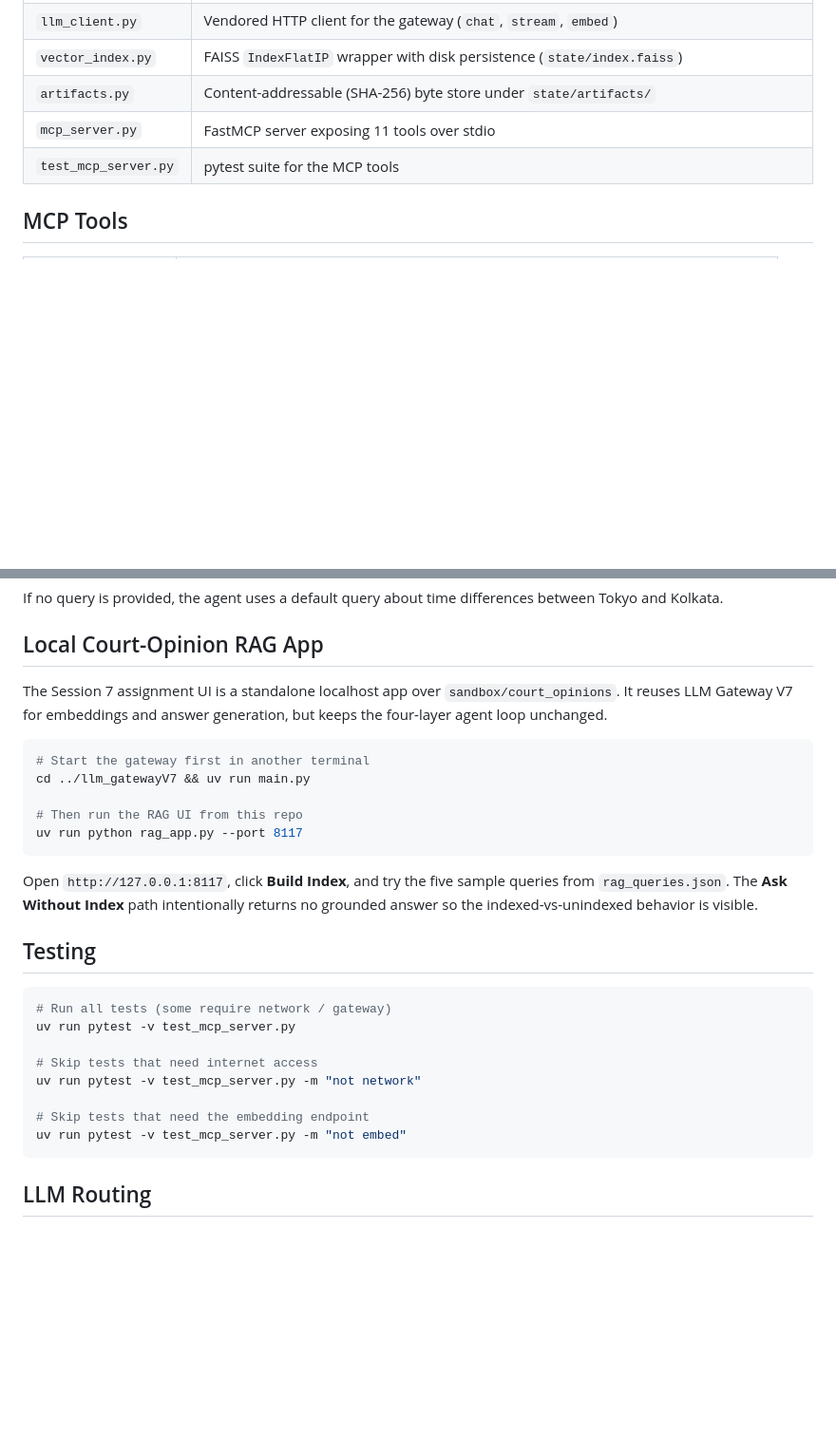
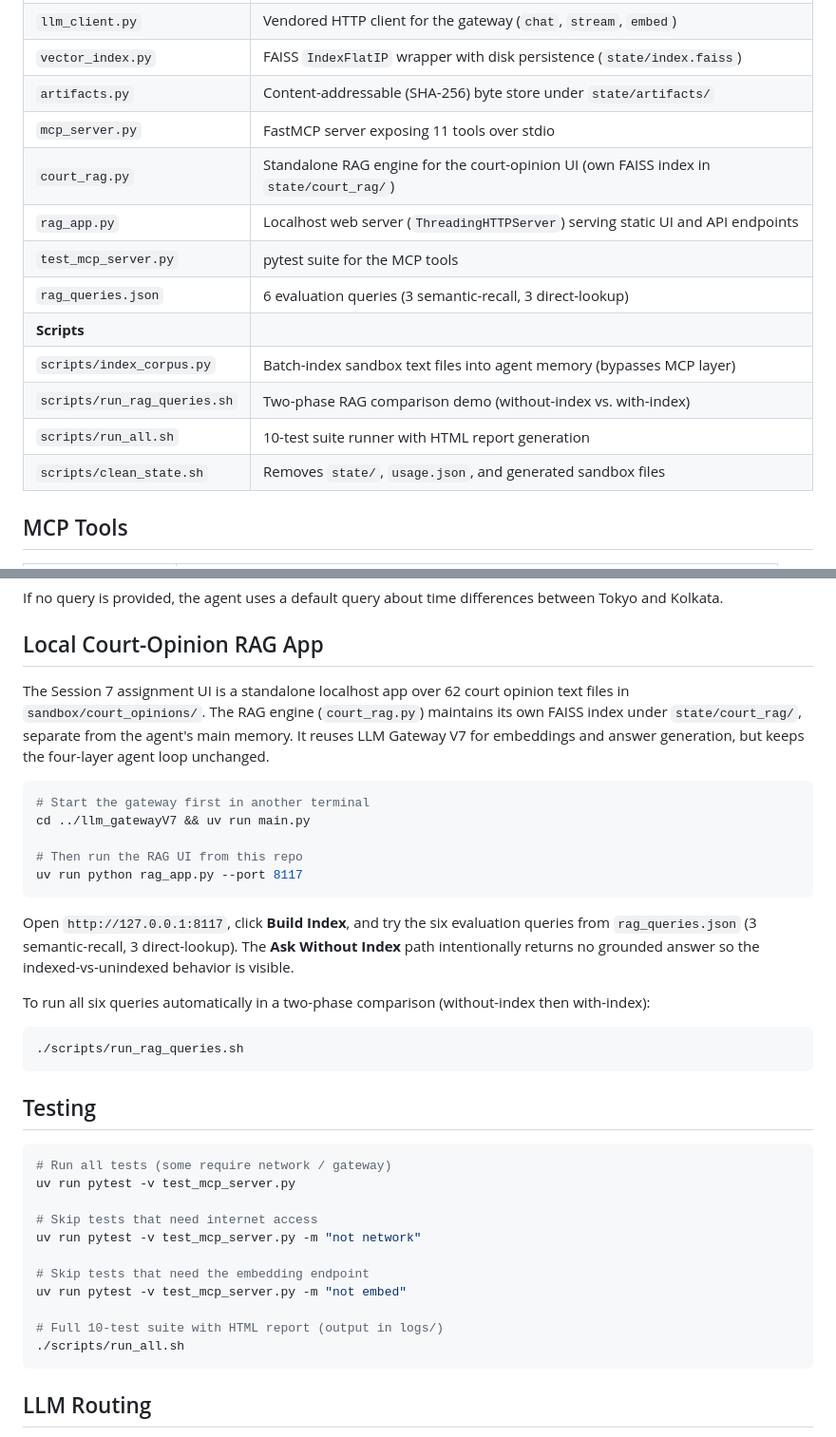
Before and after one commit to gadekar-pravin/EAG3-S7-Assignment, a Markdown page: README.md, 2 parts joined by grey strips. Shown at 95% size. Rendered like a GitHub page; blank space fills up the shorter version.

Commit message:
Update README to match current repo state
Add missing files to project structure (court_rag.py, rag_app.py,
rag_queries.json, and four scripts). Fix query count from five to six,
document the 62-file court opinion corpus, and note that court_rag.py
uses its own FAISS index separate from agent memory. Add run_all.sh
and run_rag_queries.sh to the testing and RAG sections.

````diff
--- a/README.md
+++ b/README.md
@@ -34,7 +34,15 @@ The loop runs up to 20 iterations (`MAX_ITERATIONS` in `agent7.py`). Each goal i
 | `vector_index.py` | FAISS `IndexFlatIP` wrapper with disk persistence (`state/index.faiss`) |
 | `artifacts.py` | Content-addressable (SHA-256) byte store under `state/artifacts/` |
 | `mcp_server.py` | FastMCP server exposing 11 tools over stdio |
+| `court_rag.py` | Standalone RAG engine for the court-opinion UI (own FAISS index in `state/court_rag/`) |
+| `rag_app.py` | Localhost web server (`ThreadingHTTPServer`) serving static UI and API endpoints |
 | `test_mcp_server.py` | pytest suite for the MCP tools |
+| `rag_queries.json` | 6 evaluation queries (3 semantic-recall, 3 direct-lookup) |
+| **Scripts** | |
+| `scripts/index_corpus.py` | Batch-index sandbox text files into agent memory (bypasses MCP layer) |
+| `scripts/run_rag_queries.sh` | Two-phase RAG comparison demo (without-index vs. with-index) |
+| `scripts/run_all.sh` | 10-test suite runner with HTML report generation |
+| `scripts/clean_state.sh` | Removes `state/`, `usage.json`, and generated sandbox files |
 
 ## MCP Tools
 
@@ -83,7 +91,9 @@ If no query is provided, the agent uses a default query about time differences b
 
 ## Local Court-Opinion RAG App
 
-The Session 7 assignment UI is a standalone localhost app over `sandbox/court_opinions`.
+The Session 7 assignment UI is a standalone localhost app over 62 court opinion
+text files in `sandbox/court_opinions/`. The RAG engine (`court_rag.py`) maintains
+its own FAISS index under `state/court_rag/`, separate from the agent's main memory.
 It reuses LLM Gateway V7 for embeddings and answer generation, but keeps the
 four-layer agent loop unchanged.
 
@@ -95,9 +105,17 @@ cd ../llm_gatewayV7 && uv run main.py
 uv run python rag_app.py --port 8117
 ```
 
-Open `http://127.0.0.1:8117`, click **Build Index**, and try the five sample
-queries from `rag_queries.json`. The **Ask Without Index** path intentionally
-returns no grounded answer so the indexed-vs-unindexed behavior is visible.
+Open `http://127.0.0.1:8117`, click **Build Index**, and try the six evaluation
+queries from `rag_queries.json` (3 semantic-recall, 3 direct-lookup). The
+**Ask Without Index** path intentionally returns no grounded answer so the
+indexed-vs-unindexed behavior is visible.
+
+To run all six queries automatically in a two-phase comparison (without-index
+then with-index):
+
+```bash
+./scripts/run_rag_queries.sh
+```
 
 ## Testing
 
@@ -110,6 +128,9 @@ uv run pytest -v test_mcp_server.py -m "not network"
 
 # Skip tests that need the embedding endpoint
 uv run pytest -v test_mcp_server.py -m "not embed"
+
+# Full 10-test suite with HTML report (output in logs/)
+./scripts/run_all.sh
 ```
 
 ## LLM Routing
````
